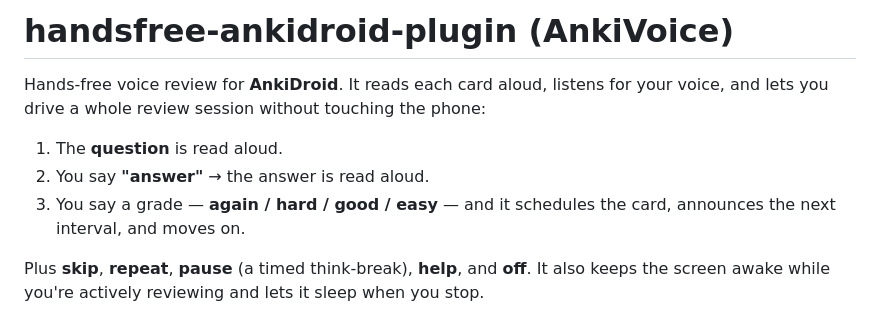
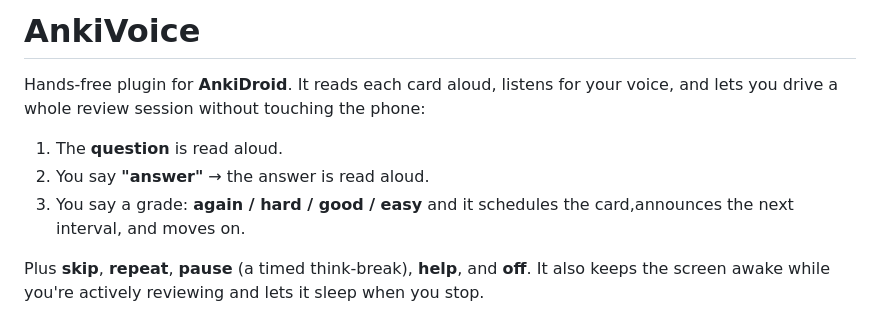
Before and after one commit to tylerecouture/handsfree-ankidroid-plugin, a Markdown page: README.md, the part around the change. Rendered like a GitHub page.

```diff
--- a/README.md
+++ b/README.md
@@ -1,12 +1,11 @@
-# handsfree-ankidroid-plugin (AnkiVoice)
+# AnkiVoice
 
-Hands-free voice review for **AnkiDroid**. It reads each card aloud, listens for
+Hands-free plugin for **AnkiDroid**. It reads each card aloud, listens for
 your voice, and lets you drive a whole review session without touching the phone:
 
 1. The **question** is read aloud.
 2. You say **"answer"** → the answer is read aloud.
-3. You say a grade — **again / hard / good / easy** — and it schedules the card,
-   announces the next interval, and moves on.
+3. You say a grade: **again / hard / good / easy** and it schedules the card,announces the next interval, and moves on.
 
 Plus **skip**, **repeat**, **pause** (a timed think-break), **help**, and **off**.
 It also keeps the screen awake while you're actively reviewing and lets it sleep
```
